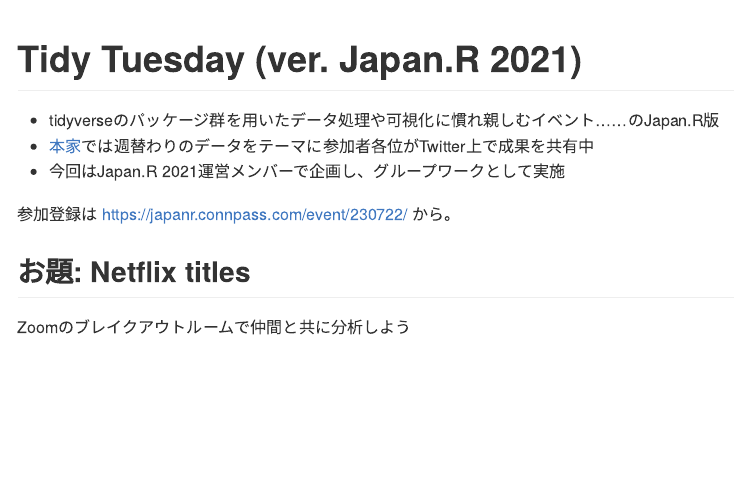
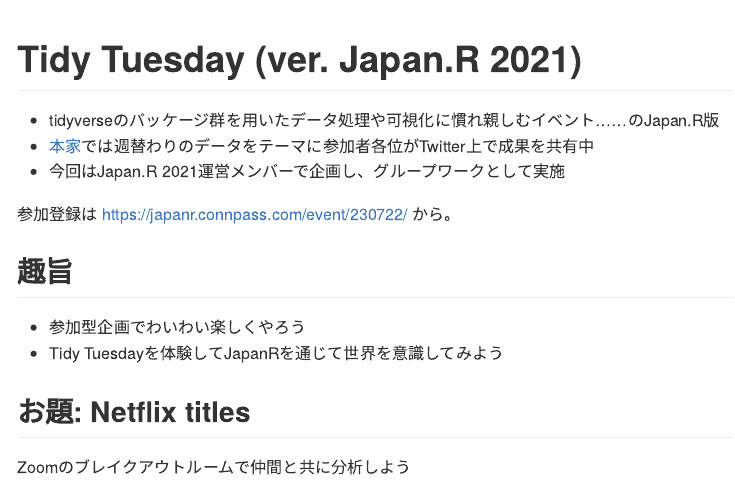
Before and after one commit to atusy/tidytuesday-netflix, an R Markdown document (japanr2021.Rmd): the page in a window 1100 px wide, from its top. The pictures show the output file japanr2021.md that the author committed with the source, drawn offline in the style of GitHub.

Commit message:
加筆: 趣旨

```diff
--- a/japanr2021.Rmd
+++ b/japanr2021.Rmd
@@ -8,6 +8,12 @@
 - 今回はJapan.R 2021運営メンバーで企画し、グループワークとして実施
 
 参加登録は <https://japanr.connpass.com/event/230722/> から。
+
+
+## 趣旨
+
+- 参加型企画でわいわい楽しくやろう
+- Tidy Tuesdayを体験してJapanRを通じて世界を意識してみよう
 
 ## お題: Netflix titles
 
```
Also changed, not shown: japanr2021.md.
